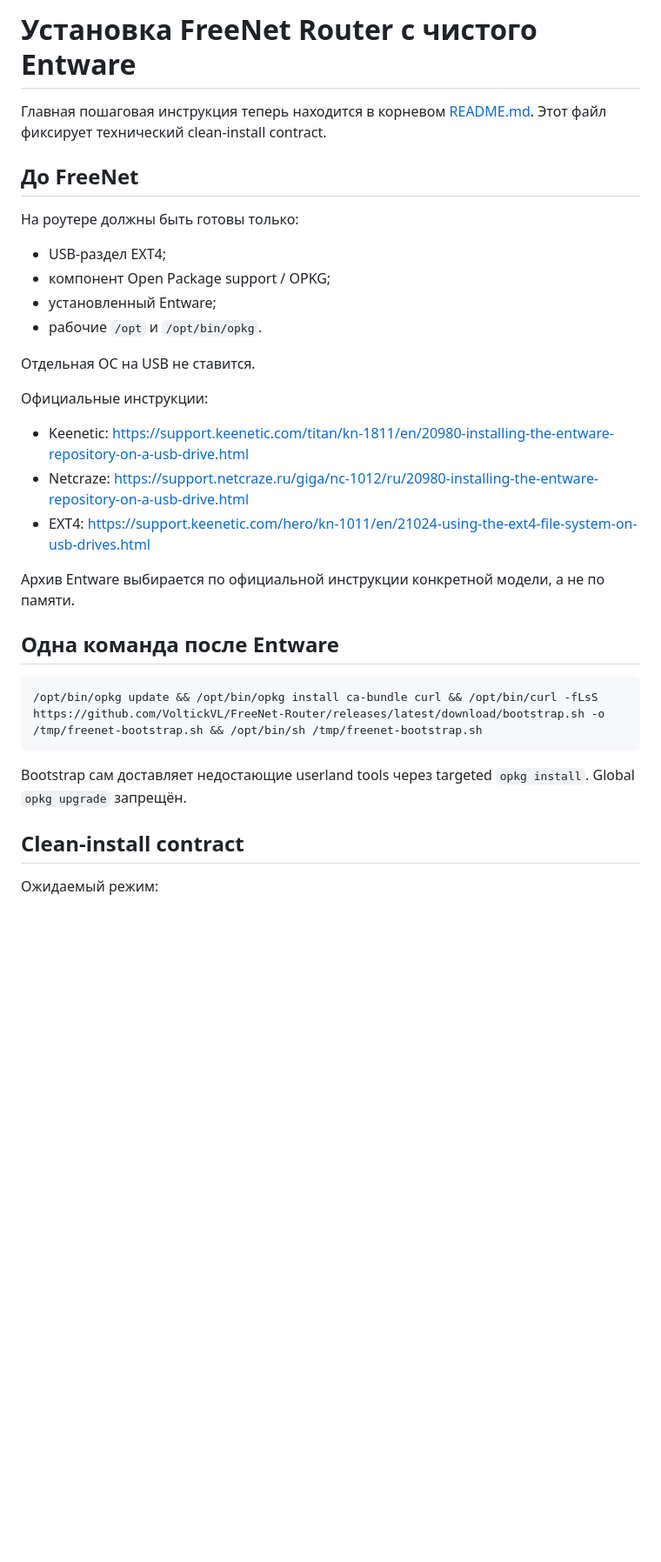
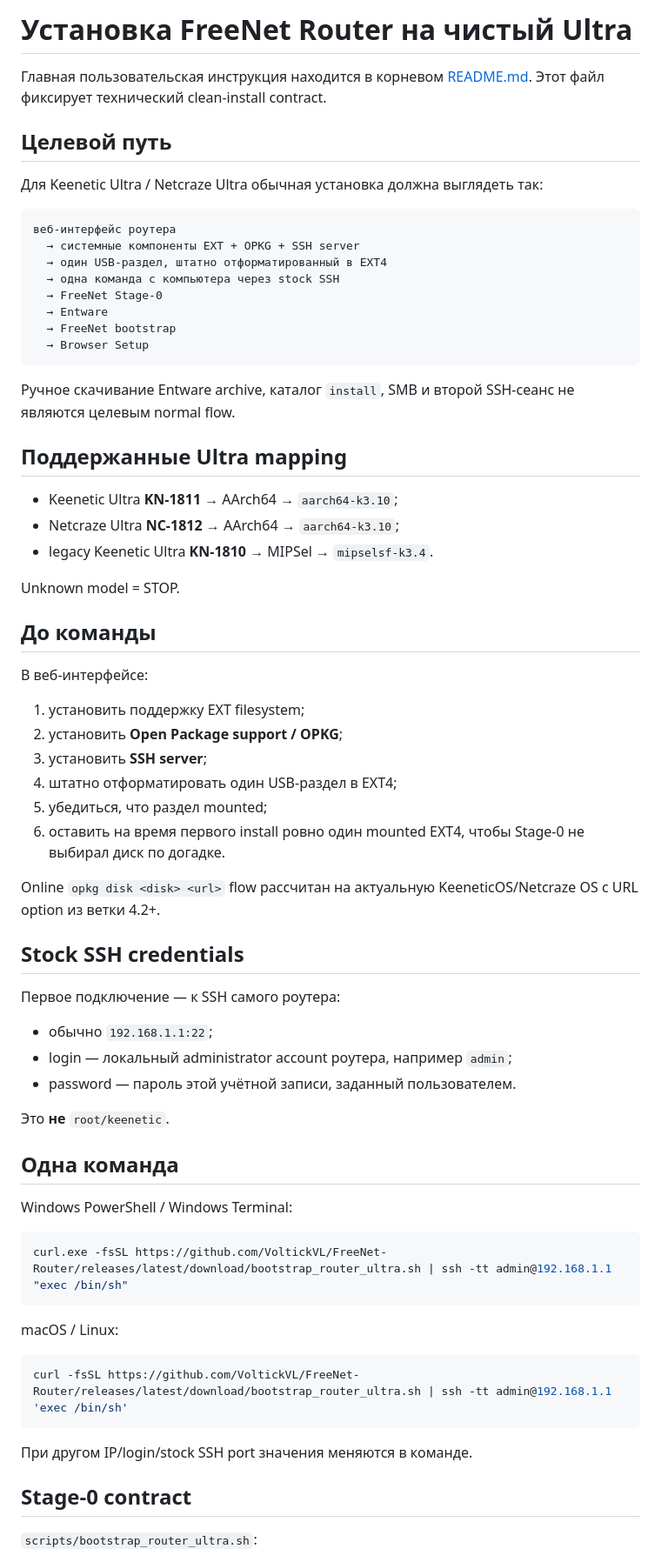
Before and after one commit to VoltickVL/FreeNet-Router, a Markdown page: docs/INSTALL-FROM-SCRATCH-RU.md, the part around one of its changes. Shown at 87% size. GitHub-like rendering; blank space fills up the shorter version.

Commit message:
docs: define Ultra one-command clean install

````diff
--- a/docs/INSTALL-FROM-SCRATCH-RU.md
+++ b/docs/INSTALL-FROM-SCRATCH-RU.md
@@ -1,35 +1,72 @@
-# Установка FreeNet Router с чистого Entware
+# Установка FreeNet Router на чистый Ultra
 
-Главная пошаговая инструкция теперь находится в корневом [README.md](../README.md). Этот файл фиксирует технический clean-install contract.
+Главная пользовательская инструкция находится в корневом [README.md](../README.md). Этот файл фиксирует технический clean-install contract.
 
-## До FreeNet
+## Целевой путь
 
-На роутере должны быть готовы только:
+Для Keenetic Ultra / Netcraze Ultra обычная установка должна выглядеть так:
 
-- USB-раздел EXT4;
-- компонент Open Package support / OPKG;
-- установленный Entware;
-- рабочие `/opt` и `/opt/bin/opkg`.
+```text
+веб-интерфейс роутера
+  → системные компоненты EXT + OPKG + SSH server
+  → один USB-раздел, штатно отформатированный в EXT4
+  → одна команда с компьютера через stock SSH
+  → FreeNet Stage-0
+  → Entware
+  → FreeNet bootstrap
+  → Browser Setup
+```
 
-Отдельная ОС на USB не ставится.
+Ручное скачивание Entware archive, каталог `install`, SMB и второй SSH-сеанс не являются целевым normal flow.
 
-Официальные инструкции:
+## Поддержанные Ultra mapping
 
-- Keenetic: https://support.keenetic.com/titan/kn-1811/en/20980-installing-the-entware-repository-on-a-usb-drive.html
-- Netcraze: https://support.netcraze.ru/giga/nc-1012/ru/20980-installing-the-entware-repository-on-a-usb-drive.html
-- EXT4: https://support.keenetic.com/hero/kn-1011/en/21024-using-the-ext4-file-system-on-usb-drives.html
+- Keenetic Ultra **KN-1811** → AArch64 → `aarch64-k3.10`;
+- Netcraze Ultra **NC-1812** → AArch64 → `aarch64-k3.10`;
+- legacy Keenetic Ultra **KN-1810** → MIPSel → `mipselsf-k3.4`.
 
-Архив Entware выбирается по официальной инструкции конкретной модели, а не по памяти.
+Unknown model = STOP.
 
-## Одна команда после Entware
+## До команды
+
+В веб-интерфейсе:
+
+1. установить поддержку EXT filesystem;
+2. установить **Open Package support / OPKG**;
+3. установить **SSH server**;
+4. штатно отформатировать один USB-раздел в EXT4;
+5. убедиться, что раздел mounted;
+6. оставить на время первого install ровно один mounted EXT4, чтобы Stage-0 не выбирал диск по догадке.
+
+Online `opkg disk <disk> <url>` flow рассчитан на актуальную KeeneticOS/Netcraze OS с URL option из ветки 4.2+.
+
+## Stock SSH credentials
+
+Первое подключение — к SSH самого роутера:
+
+- обычно `192.168.1.1:22`;
+- login — локальный administrator account роутера, например `admin`;
+- password — пароль этой учётной записи, заданный пользователем.
+
+Это **не** `root/keenetic`.
+
+## Одна команда
+
+Windows PowerShell / Windows Terminal:
+
+```powershell
+curl.exe -fsSL https://github.com/VoltickVL/FreeNet-Router/releases/latest/download/bootstrap_router_ultra.sh | ssh -tt admin@192.168.1.1 "exec /bin/sh"
+```
+
+macOS / Linux:
 
 ```sh
-/opt/bin/opkg update && /opt/bin/opkg install ca-bundle curl && /opt/bin/curl -fLsS https://github.com/VoltickVL/FreeNet-Router/releases/latest/download/bootstrap.sh -o /tmp/freenet-bootstrap.sh && /opt/bin/sh /tmp/freenet-bootstrap.sh
+curl -fsSL https://github.com/VoltickVL/FreeNet-Router/releases/latest/download/bootstrap_router_ultra.sh | ssh -tt admin@192.168.1.1 'exec /bin/sh'
 ```
 
-Bootstrap сам доставляет недостающие userland tools через targeted `opkg install`. Global `opkg upgrade` запрещён.
+При другом IP/login/stock SSH port значения меняются в команде.
 
-## Clean-install contract
+## Stage-0 contract
 
-Ожидаемый режим:
+`scripts/bootstrap_router_ultra.sh`:
 
````
Also changed, not shown: other parts of docs/INSTALL-FROM-SCRATCH-RU.md (+39 -22 lines).
